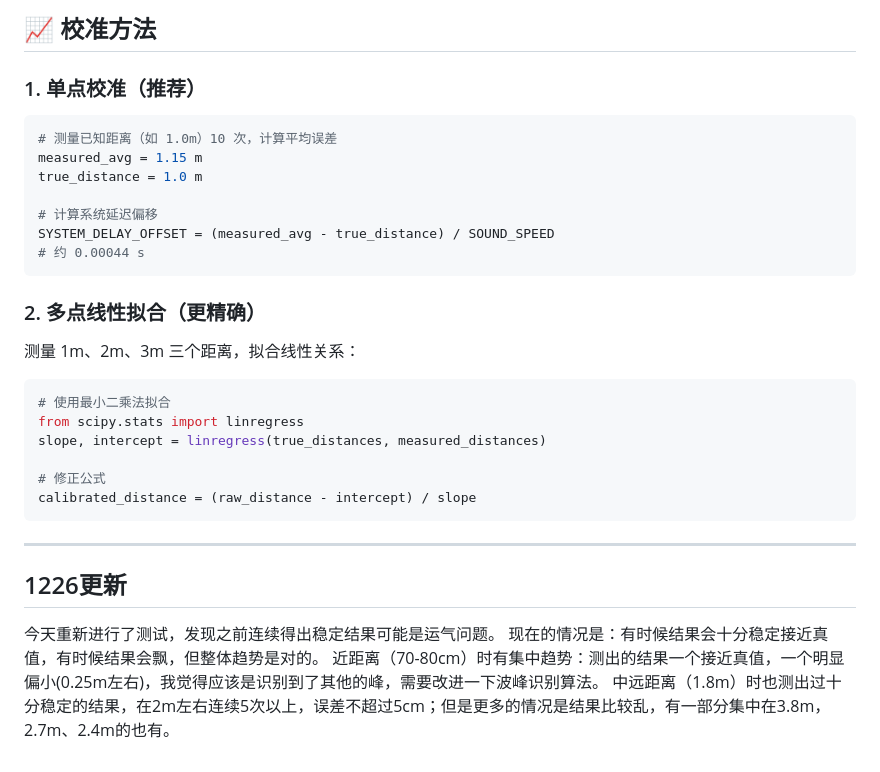
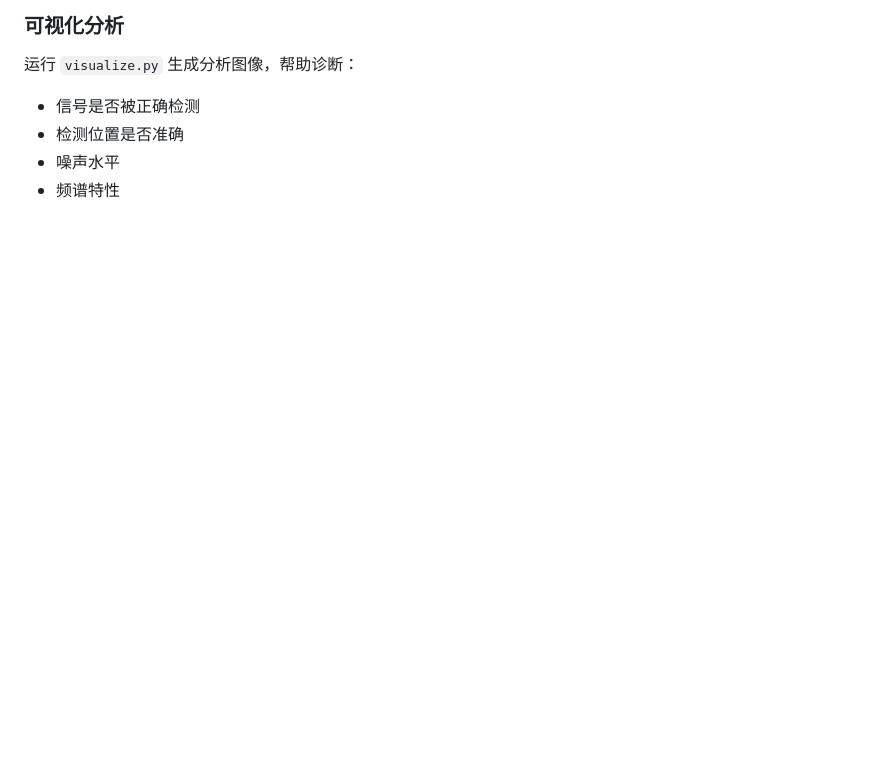
Before and after one commit to caoye04/SoundRuler, a Markdown page: code/README.md, the part around one of its changes. Drawn GitHub-style; blank space fills up the shorter version.

````diff
--- a/code/README.md
+++ b/code/README.md
@@ -108,31 +129,6 @@ python target_device.py --server-ip <锚节点IP地址>
-## 📈 校准方法
-
-### 1. 单点校准（推荐）
-```python
-# 测量已知距离（如 1.0m）10 次，计算平均误差
-measured_avg = 1.15 m
-true_distance = 1.0 m
-
-# 计算系统延迟偏移
-SYSTEM_DELAY_OFFSET = (measured_avg - true_distance) / SOUND_SPEED
-# 约 0.00044 s
-```
-
-### 2. 多点线性拟合（更精确）
-测量 1m、2m、3m 三个距离，拟合线性关系：
-```python
-# 使用最小二乘法拟合
-from scipy.stats import linregress
-slope, intercept = linregress(true_distances, measured_distances)
-
-# 修正公式
-calibrated_distance = (raw_distance - intercept) / slope
-```
-
----
-## 1226更新
-
-今天重新进行了测试，发现之前连续得出稳定结果可能是运气问题。
-现在的情况是：有时候结果会十分稳定接近真值，有时候结果会飘，但整体趋势是对的。
-近距离（70-80cm）时有集中趋势：测出的结果一个接近真值，一个明显偏小(0.25m左右)，我觉得应该是识别到了其他的峰，需要改进一下波峰识别算法。
-中远距离（1.8m）时也测出过十分稳定的结果，在2m左右连续5次以上，误差不超过5cm；但是更多的情况是结果比较乱，有一部分集中在3.8m，2.7m、2.4m的也有。
+### 可视化分析
+运行 `visualize.py` 生成分析图像，帮助诊断：
+- 信号是否被正确检测
+- 检测位置是否准确
+- 噪声水平
+- 频谱特性
````
Also changed, not shown: other parts of code/README.md (+103 -82 lines).
